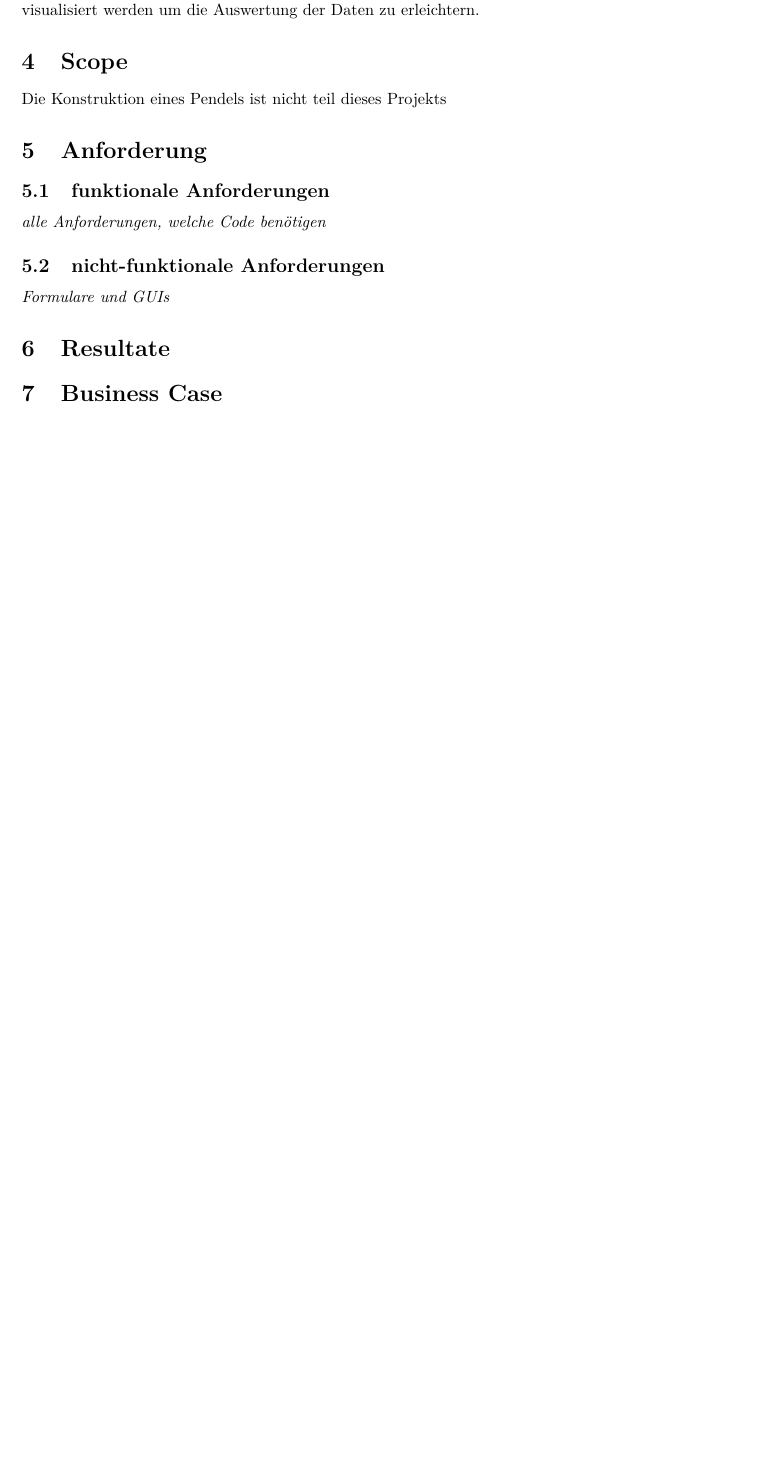
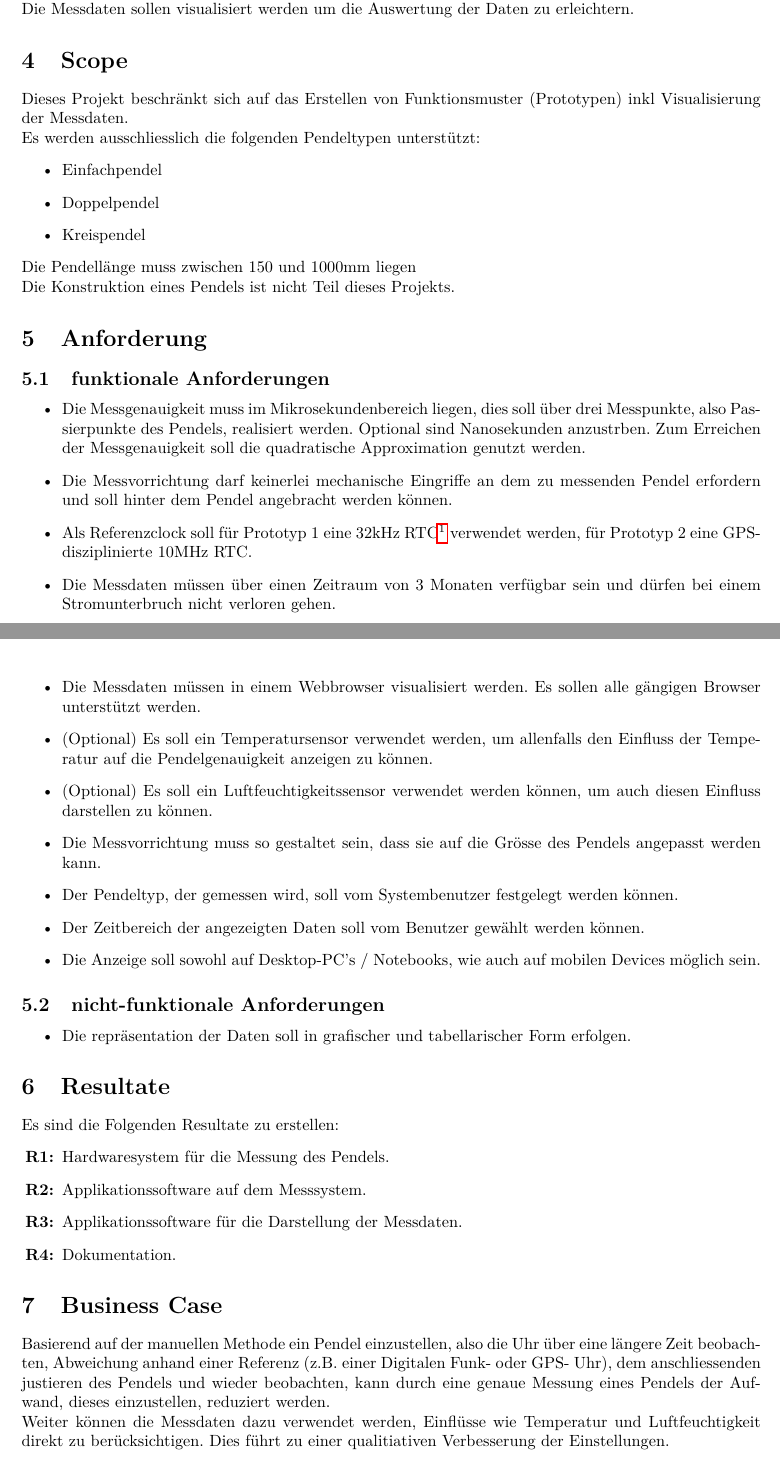
Before and after one commit to gnomengineer/ClockPendelumAnalyzer, a LaTeX document (docs/sysspec/SysSpec_ClockPendelumAnalyzer.tex, which reads docs/sysspec/vision.tex): part of page 4 of 9 before the commit and two parts of pages 4 and 5 of 10 after it, the two joined at a grey line, cut so that both start at the same text, the shorter picture padded with empty space. Compiled offline with pdfLaTeX.

Commit message:
Grobkonzept bis zum Business Case, Resultate noch sehr allgemein

```diff
--- a/docs/sysspec/vision.tex
+++ b/docs/sysspec/vision.tex
@@ -14,19 +14,51 @@ beim Big-Ben in London ein \glqq{}Penny\grqq{} verwendet, welcher zu einer Ände
 Bei Pendeluhren in Privathaushalten erfolgt die Ermittlung der Abweichung durch Beobachten der Zeitabweichung über eine gewisse Zeitspanne, z.B. eine Woche oder ein Monat, gegenüber einer Referenz. Anschliessend kann die Nachjustierung erfolgen.
 
 \section{Ziele}
-Es soll ein Device erstellt werden, welches die Messung eines Pendels ermöglicht und so die genauigkeit des Pendels direkt anzeigen kann.
-Die Genauigkeit der Messungen soll auf Sub-Mikrosekunden genau erfolgen.
-Weiter soll ein Pendel auch über längere Zeit beobachtet werden können.
+Es soll ein Device erstellt werden, welches die Messung eines Pendels ermöglicht und so die genauigkeit des Pendels direkt anzeigen kann.\\
+Die Genauigkeit der Messungen soll auf (Sub)-Mikrosekunden genau erfolgen.\\
+Weiter sollen die Messdaten eines Pendels auch über längere Zeit beobachtet werden können.\\
 Die Messdaten sollen visualisiert werden um die Auswertung der Daten zu erleichtern.
 
 \section{Scope}
-Die Konstruktion eines Pendels ist nicht teil dieses Projekts
+Dieses Projekt beschränkt sich auf das Erstellen von Funktionsmuster (Prototypen) inkl Visualisierung der Messdaten.\\
+Es werden ausschliesslich die folgenden Pendeltypen unterstützt:
+\begin{itemize}
+	\item Einfachpendel
+	\item Doppelpendel
+	\item Kreispendel
+\end{itemize}
+Die Pendellänge muss zwischen 150 und 1000mm liegen\\
+Die Konstruktion eines Pendels ist nicht Teil dieses Projekts.
+\section{Anforderung}
 
-\section{Anforderung}
 \subsection{funktionale Anforderungen}
-\textit{alle Anforderungen, welche Code benötigen}
+	\begin{itemize}
+		\item Die Messgenauigkeit muss im Mikrosekundenbereich liegen, dies soll über drei 	Messpunkte, also Passierpunkte des Pendels, realisiert werden. Optional sind Nanosekunden anzustrben. Zum Erreichen der Messgenauigkeit soll die quadratische Approximation genutzt werden.
+		\item Die Messvorrichtung darf keinerlei mechanische Eingriffe an dem zu messenden Pendel erfordern und soll hinter dem Pendel angebracht werden können.
+		\item Als Referenzclock soll für Prototyp 1 eine 32kHz RTC\footnote{RTC = Real Time Clock} verwendet werden, für Prototyp 2 eine GPS- disziplinierte 10MHz RTC.
+		\item Die Messdaten müssen über einen Zeitraum von 3 Monaten verfügbar sein und dürfen bei einem Stromunterbruch nicht verloren gehen.
+		\item Die Messdaten müssen in einem Webbrowser visualisiert werden. Es sollen alle gängigen Browser unterstützt werden.
+		\item (Optional) Es soll ein Temperatursensor verwendet werden, um allenfalls den Einfluss der Temperatur auf die Pendelgenauigkeit anzeigen zu können.
+		\item (Optional) Es soll ein Luftfeuchtigkeitssensor verwendet werden können, um auch diesen Einfluss darstellen zu können.
+		\item Die Messvorrichtung muss so gestaltet sein, dass sie auf die Grösse des Pendels angepasst werden kann.
+		\item Der Pendeltyp, der gemessen wird, soll vom Systembenutzer festgelegt werden können.
+		\item Der Zeitbereich der angezeigten Daten soll vom Benutzer gewählt werden können.
+		\item Die Anzeige soll sowohl auf Desktop-PC's / Notebooks, wie auch auf mobilen Devices möglich sein.
+	\end{itemize}
 \subsection{nicht-funktionale Anforderungen}
-\textit{Formulare und GUIs}
+	\begin{itemize}
+		\item Die repräsentation der Daten soll in grafischer und tabellarischer Form erfolgen.
+	\end{itemize}
 
 \section{Resultate}
+Es sind die Folgenden Resultate zu erstellen:
+\begin{itemize}
+	\item[\textbf{R1:}] Hardwaresystem für die Messung des Pendels.
+	\item[\textbf{R2:}] Applikationssoftware auf dem Messsystem.
+	\item[\textbf{R3:}] Applikationssoftware für die Darstellung der Messdaten.
+	\item[\textbf{R4:}] Dokumentation.
+\end{itemize}
+
 \section{Business Case}
+	Basierend auf der manuellen Methode ein Pendel einzustellen, also die Uhr über eine längere Zeit beobachten, Abweichung anhand einer Referenz (z.B. einer Digitalen Funk- oder GPS- Uhr), dem anschliessenden justieren des Pendels und wieder beobachten, kann durch eine genaue Messung eines Pendels der Aufwand, dieses einzustellen, reduziert werden.\\
+	 Weiter können die Messdaten dazu verwendet werden, Einflüsse wie Temperatur und Luftfeuchtigkeit direkt zu berücksichtigen. Dies führt zu einer qualitiativen Verbesserung der Einstellungen.
```
Also changed, not shown: arbeitsjournal/Arbeitsjournal_Tobias.tex (+16 -2 lines).
